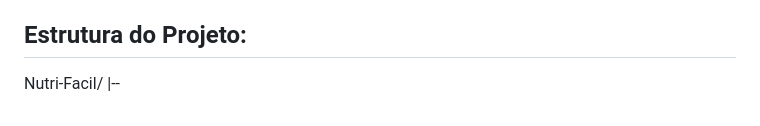
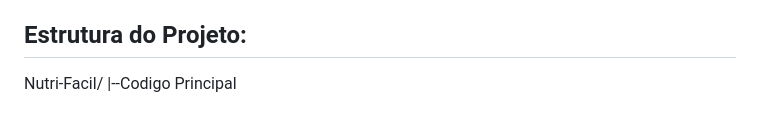
Before and after one commit to IsraPrime16/Projeto-A3-Gestao-de-Software, a Markdown page: README.md, the part around the change. Rendered like a GitHub page.

```diff
--- a/README.md
+++ b/README.md
@@ -50,4 +50,4 @@ A plataforma foi pensada com uma arquitetura que permite sua evolução contínu
 ##  Estrutura do Projeto:
 
 Nutri-Facil/
-|--
+|--Codigo Principal
```
